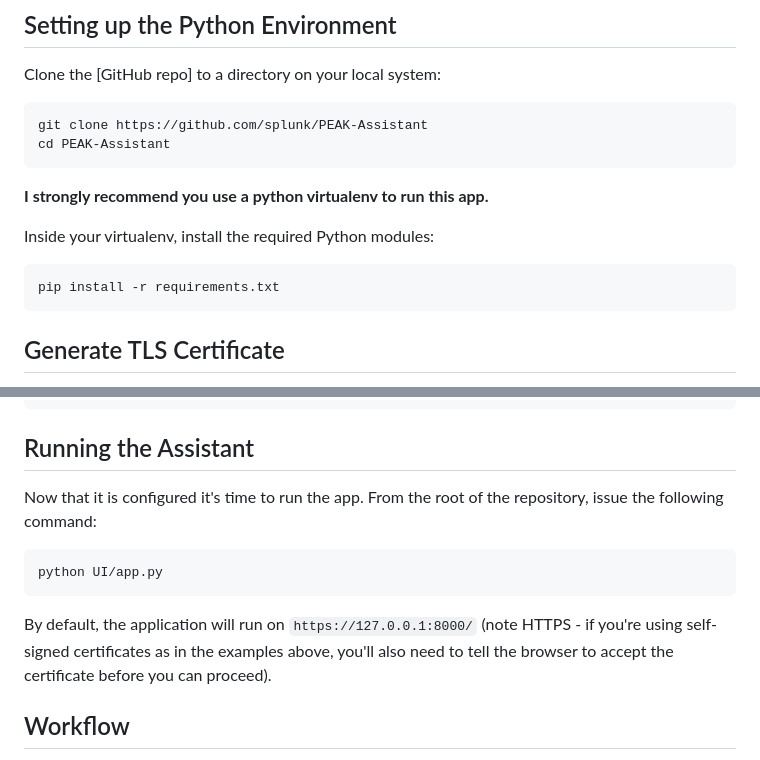
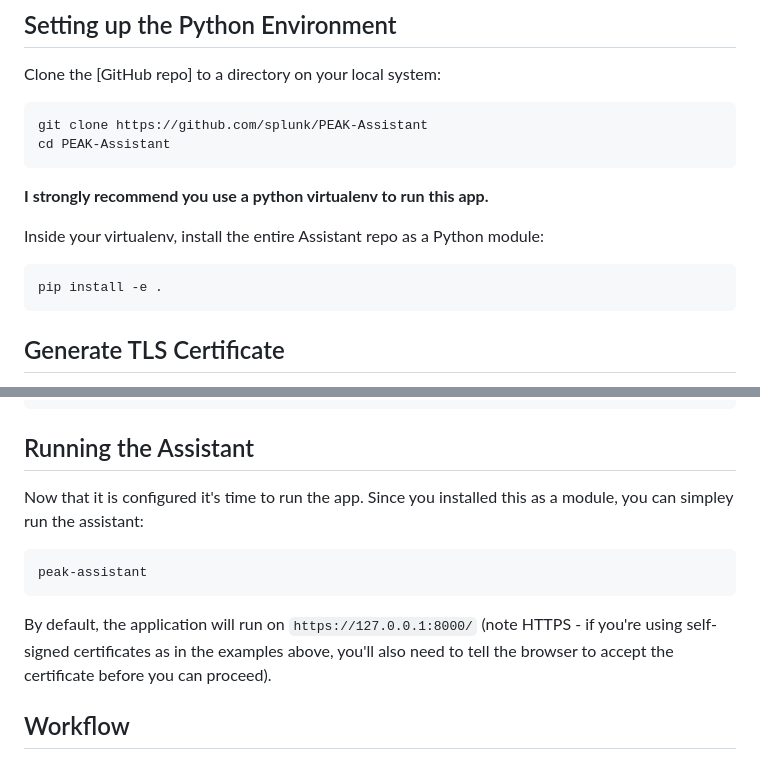
Before and after one commit to cisco-foundation-ai/PEAK-Assistant, a Markdown page: README.md, 2 parts joined by grey strips. GitHub-like rendering.

Commit message:
docs: update installation and usage instructions to use pip module install

````diff
--- a/README.md
+++ b/README.md
@@ -26,9 +26,9 @@ cd PEAK-Assistant
 
 **I strongly recommend you use a python virtualenv to run this app.**
 
-Inside your virtualenv, install the required Python modules:
+Inside your virtualenv, install the entire Assistant repo as a Python module:
 ```bash
-pip install -r requirements.txt
+pip install -e .
 ```
 
 ## Generate TLS Certificate
@@ -183,15 +183,13 @@ AZURE_OPENAI_REASONING_MODEL=o4-mini
 ```
 
 ## Running the Assistant
-Now that it is configured it's time to run the app. From the root of the repository, issue the following command:
+Now that it is configured it's time to run the app. Since you installed this as a module, you can simpley run the assistant:
 
 ```bash
-python UI/app.py
+peak-assistant
 ```
 
 By default, the application will run on `https://127.0.0.1:8000/` (note HTTPS - if you're using self-signed certificates as in the examples above, you'll also need to tell the browser to accept the certificate before you can proceed).
-
-
 
 ## Workflow
 
````
Also changed, not shown: other parts of README.md (+2 -2 lines).
